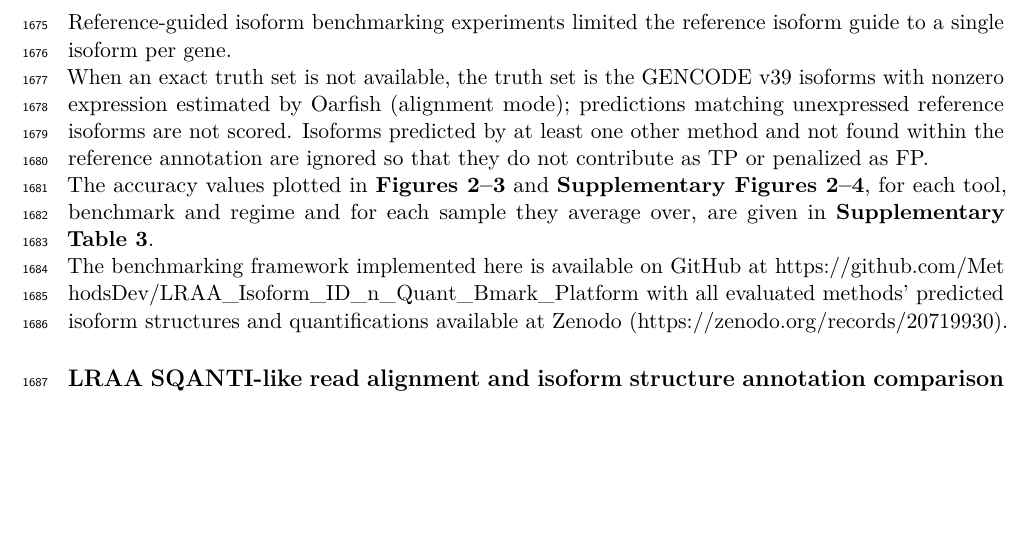
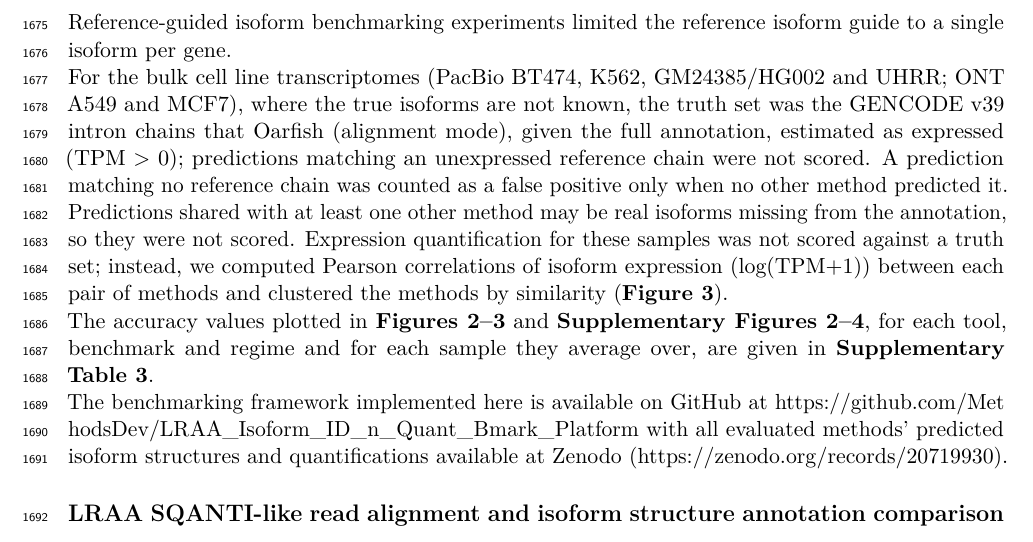
Before and after one commit to MethodsDev/LRAA-paper-LaTeX, a LaTeX document (main.tex, which reads sections/methods.tex): part of page 48 of 74, cut so that both start at the same text, the shorter picture padded with empty space. Compiled offline with pdfLaTeX.

Commit message:
Methods: scoring of the benchmarks without exact truth
Co-Authored-By: Claude Opus 5.5 <noreply@anthropic.com>

```diff
--- a/sections/methods.tex
+++ b/sections/methods.tex
@@ -358,7 +358,7 @@ which ranges from 0 (exact agreement) to 2 (either $x$ or $y$ is zero). Isoforms
 
 For annotation-free de novo isoform identification accuracy, reference annotations are not provided to prediction methods as input. All predicted isoforms are assigned TP, FP, or FN status based on comparison to the reference annotation truth set. For reference-guided isoform identification accuracy, predicted or reference isoforms corresponding to the splice patterns of those isoforms leveraged as guides were excluded from contributing to the benchmarking accuracy calculations. Reference-guided isoform benchmarking experiments limited the reference isoform guide to a single isoform per gene.
 
-When an exact truth set is not available, the truth set is the GENCODE v39 isoforms with nonzero expression estimated by Oarfish (alignment mode); predictions matching unexpressed reference isoforms are not scored. Isoforms predicted by at least one other method and not found within the reference annotation are ignored so that they do not contribute as TP or penalized as FP.
+For the bulk cell line transcriptomes (PacBio BT474, K562, GM24385/HG002 and UHRR; ONT A549 and MCF7), where the true isoforms are not known, the truth set was the GENCODE v39 intron chains that Oarfish (alignment mode), given the full annotation, estimated as expressed (TPM $>$ 0); predictions matching an unexpressed reference chain were not scored. A prediction matching no reference chain was counted as a false positive only when no other method predicted it. Predictions shared with at least one other method may be real isoforms missing from the annotation, so they were not scored. Expression quantification for these samples was not scored against a truth set; instead, we computed Pearson correlations of isoform expression (log(TPM+1)) between each pair of methods and clustered the methods by similarity (\textbf{Figure~\ref{fig:3}}).
 
 The accuracy values plotted in \textbf{Figures~\ref{fig:2}--\ref{fig:3}} and \textbf{Supplementary Figures~\ref{sfig:2}--\ref{sfig:4}}, for each tool, benchmark and regime and for each sample they average over, are given in \textbf{Supplementary Table~3}.
 
```
